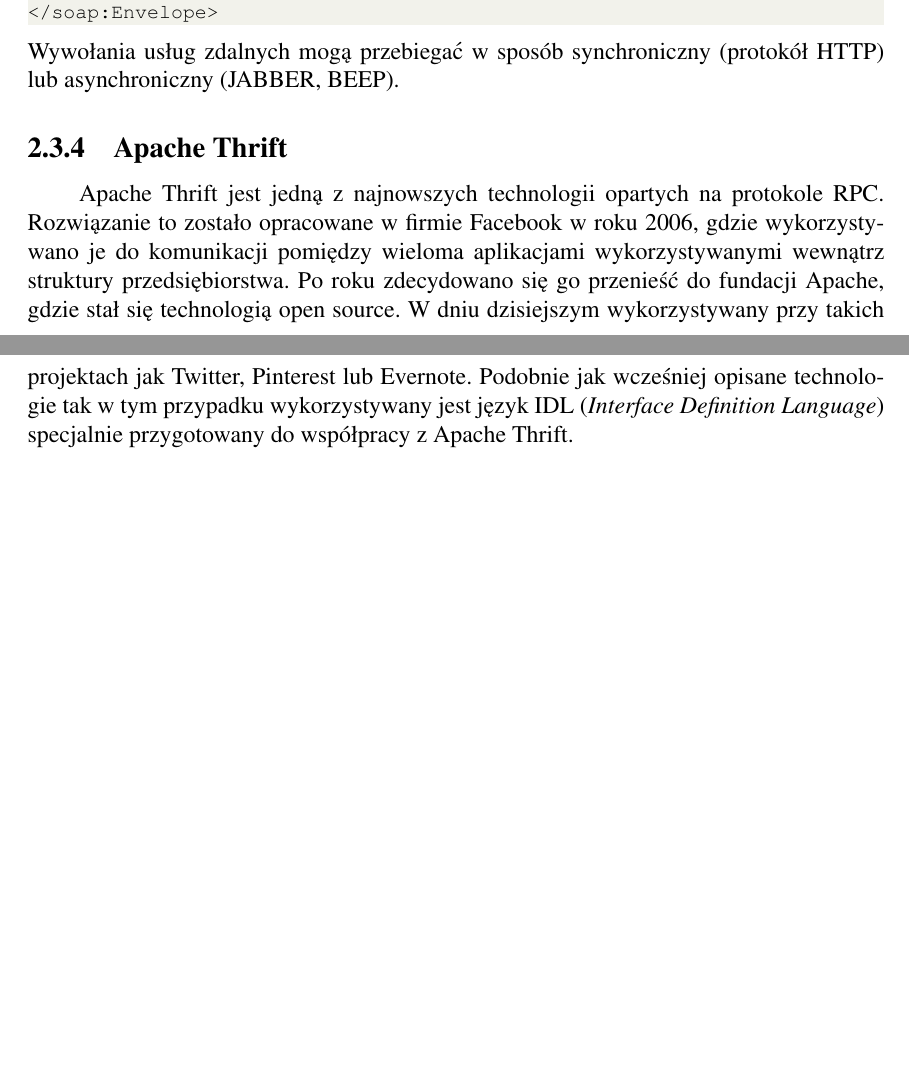
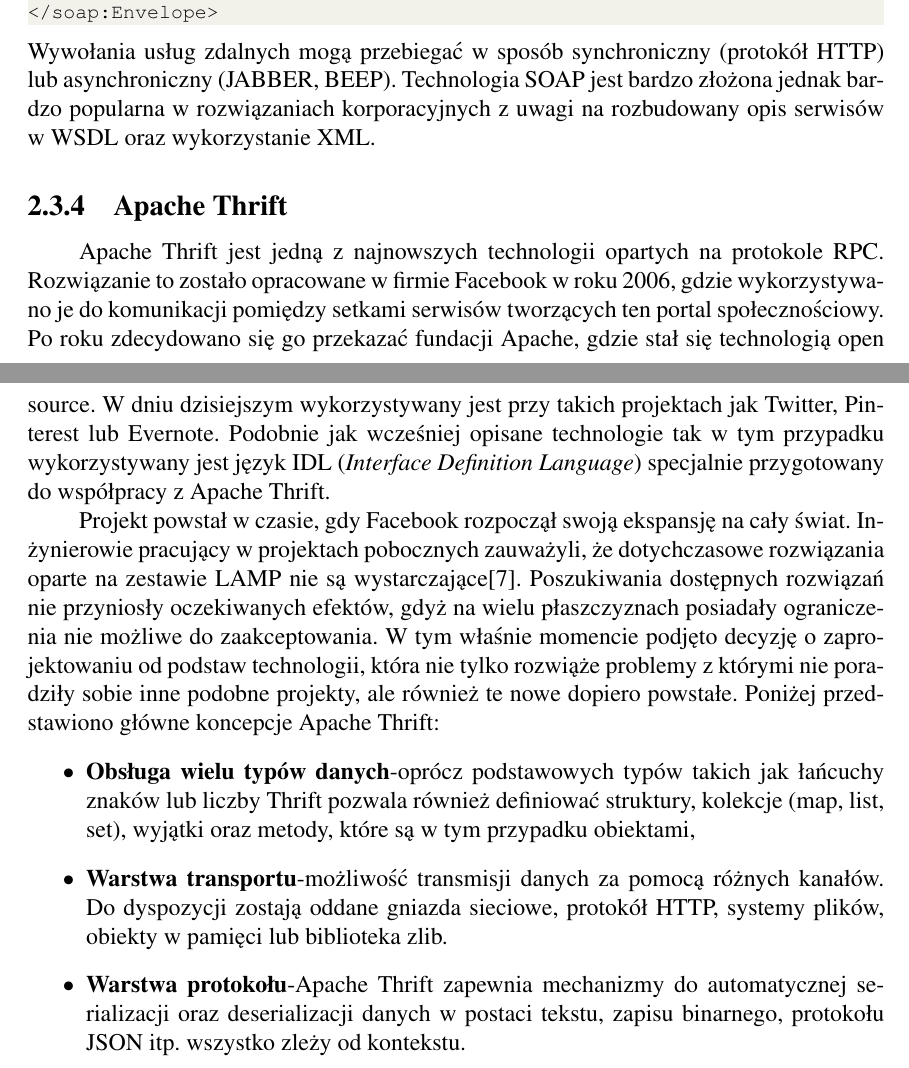
Before and after one commit to core1983/grpc_rest, a LaTeX document (main_document/main.tex, which reads main_document/chapter_two/chapter_two.tex): two parts of pages 16 and 17 of 19, joined at a grey line, cut so that both start at the same text, the shorter picture padded with empty space. Compiled offline with pdfLaTeX.

Commit message:
Add apache thirft describe

```diff
--- a/main_document/chapter_two/chapter_two.tex
+++ b/main_document/chapter_two/chapter_two.tex
@@ -288,5 +288,11 @@
 </soap:Envelope>
 \end{lstlisting}
 Wywołania usług zdalnych mogą przebiegać w sposób synchroniczny (protokół HTTP) lub asynchroniczny (JABBER, BEEP).
+Technologia SOAP jest bardzo złożona jednak bardzo popularna w rozwiązaniach korporacyjnych z uwagi na rozbudowany opis serwisów w WSDL oraz wykorzystanie XML\@.
 \subsection{Apache Thrift}
-Apache Thrift jest jedną z najnowszych technologii opartych na protokole RPC\@. Rozwiązanie to zostało opracowane w firmie Facebook w roku 2006, gdzie wykorzystywano je do komunikacji pomiędzy wieloma aplikacjami wykorzystywanymi wewnątrz struktury przedsiębiorstwa. Po roku zdecydowano się go przenieść do fundacji Apache, gdzie stał się technologią open source. W dniu dzisiejszym wykorzystywany przy takich projektach jak Twitter, Pinterest lub Evernote. Podobnie jak wcześniej opisane technologie tak w tym przypadku wykorzystywany jest język IDL (\textit{Interface Definition Language}) specjalnie przygotowany do współpracy z Apache Thrift.
+Apache Thrift jest jedną z najnowszych technologii opartych na protokole RPC\@. Rozwiązanie to zostało opracowane w firmie Facebook w roku 2006, gdzie wykorzystywano je do komunikacji pomiędzy setkami serwisów tworzących ten portal społecznościowy. Po roku zdecydowano się go przekazać fundacji Apache, gdzie stał się technologią open source. W dniu dzisiejszym wykorzystywany jest przy takich projektach jak Twitter, Pinterest lub Evernote. Podobnie jak wcześniej opisane technologie tak w tym przypadku wykorzystywany jest język IDL (\textit{Interface Definition Language}) specjalnie przygotowany do współpracy z Apache Thrift. \par Projekt powstał w czasie, gdy Facebook rozpoczął swoją ekspansję na cały świat. Inżynierowie pracujący w projektach pobocznych zauważyli, że dotychczasowe rozwiązania oparte na zestawie LAMP nie są wystarczające\cite{slee2007thrift}. Poszukiwania dostępnych rozwiązań nie przyniosły oczekiwanych efektów, gdyż na wielu płaszczyznach posiadały ograniczenia nie możliwe do zaakceptowania. W tym właśnie momencie podjęto decyzję o zaprojektowaniu od podstaw technologii, która nie tylko rozwiąże problemy z którymi nie poradziły sobie inne podobne projekty, ale również te nowe dopiero powstałe. Poniżej przedstawiono główne koncepcje Apache Thrift:
+\begin{itemize}
+  \item \textbf{Obsługa wielu typów danych}-oprócz podstawowych typów takich jak łańcuchy znaków lub liczby Thrift pozwala również definiować struktury, kolekcje (map, list, set), wyjątki oraz metody, które są w tym przypadku obiektami,
+  \item \textbf{Warstwa transportu}-możliwość transmisji danych za pomocą różnych kanałów. Do dyspozycji zostają oddane gniazda sieciowe, protokół HTTP, systemy plików, obiekty w pamięci lub biblioteka zlib.
+  \item \textbf{Warstwa protokołu}-Apache Thrift zapewnia mechanizmy do automatycznej serializacji oraz deserializacji danych w postaci tekstu, zapisu binarnego, protokołu JSON itp.\ wszystko zleży od kontekstu.
+\end{itemize}
```
Also changed, not shown: main_document/bibliography.bib (+9 -0 lines), main_document/main.pdf, main_document/main.tex (line endings or trailing spaces).
